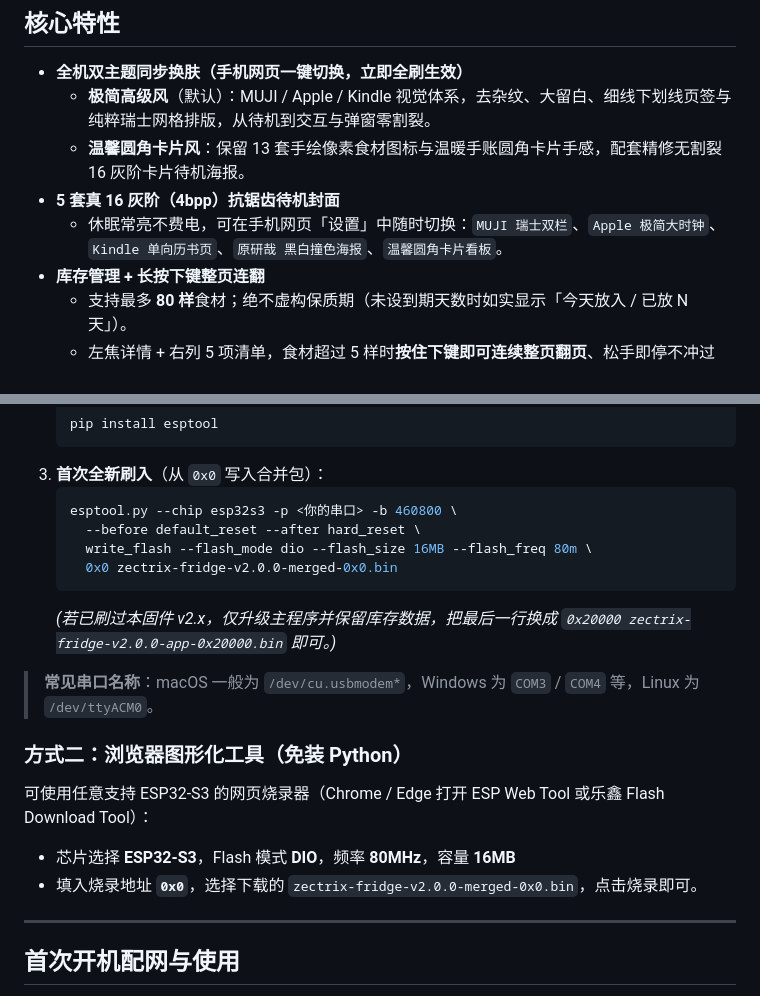
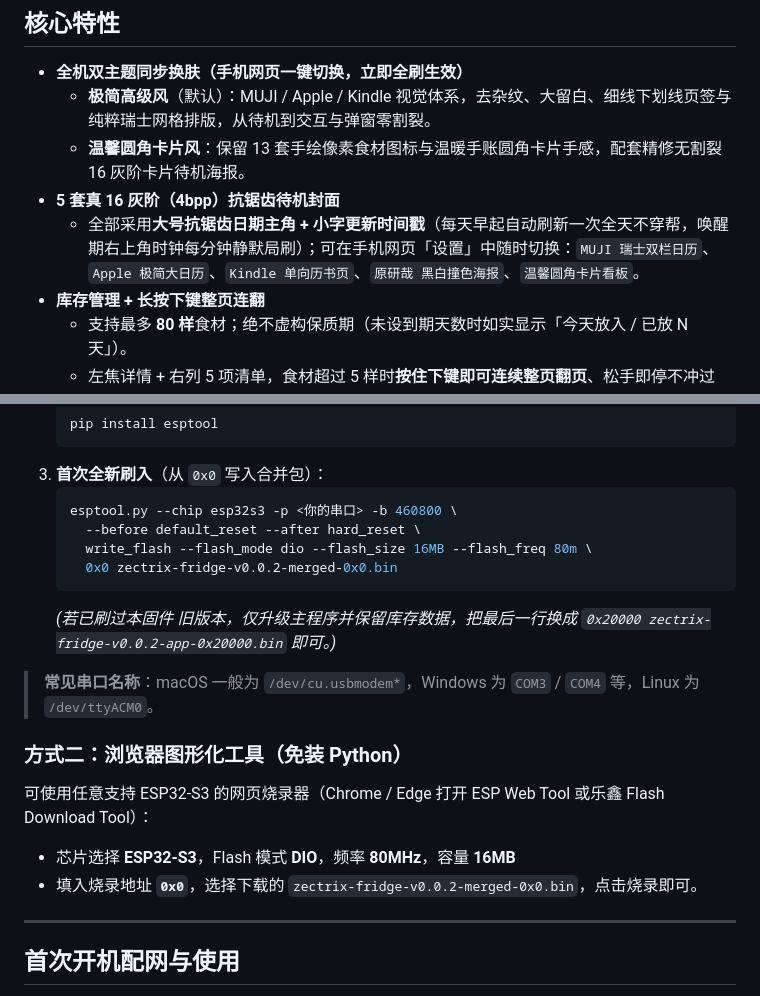
Before and after one commit to wuyinyuanye/zectrix-fridge-firmware, a Markdown page: README.md, 2 parts joined by grey strips. Drawn GitHub-style.

Commit message:
v0.0.2: 更新固件版本号、新版大日期待机封面与设置页预览图

````diff
--- a/README.md
+++ b/README.md
@@ -12,7 +12,7 @@
   - **极简高级风**（默认）：MUJI / Apple / Kindle 视觉体系，去杂纹、大留白、细线下划线页签与纯粹瑞士网格排版，从待机到交互与弹窗零割裂。
   - **温馨圆角卡片风**：保留 13 套手绘像素食材图标与温暖手账圆角卡片手感，配套精修无割裂 16 灰阶卡片待机海报。
 - **5 套真 16 灰阶（4bpp）抗锯齿待机封面**
-  - 休眠常亮不费电，可在手机网页「设置」中随时切换：`MUJI 瑞士双栏`、`Apple 极简大时钟`、`Kindle 单向历书页`、`原研哉 黑白撞色海报`、`温馨圆角卡片看板`。
+  - 全部采用**大号抗锯齿日期主角 + 小字更新时间戳**（每天早起自动刷新一次全天不穿帮，唤醒期右上角时钟每分钟静默局刷）；可在手机网页「设置」中随时切换：`MUJI 瑞士双栏日历`、`Apple 极简大日历`、`Kindle 单向历书页`、`原研哉 黑白撞色海报`、`温馨圆角卡片看板`。
 - **库存管理 + 长按下键整页连翻**
   - 支持最多 **80 样**食材；绝不虚构保质期（未设到期天数时如实显示「今天放入 / 已放 N 天」）。
   - 左焦详情 + 右列 5 项清单，食材超过 5 样时**按住下键即可连续整页翻页**、松手即停不冲过头。
@@ -73,9 +73,9 @@
    esptool.py --chip esp32s3 -p <你的串口> -b 460800 \
      --before default_reset --after hard_reset \
      write_flash --flash_mode dio --flash_size 16MB --flash_freq 80m \
-     0x0 zectrix-fridge-v2.0.0-merged-0x0.bin
+     0x0 zectrix-fridge-v0.0.2-merged-0x0.bin
    ```
-   *(若已刷过本固件 v2.x，仅升级主程序并保留库存数据，把最后一行换成 `0x20000 zectrix-fridge-v2.0.0-app-0x20000.bin` 即可。)*
+   *(若已刷过本固件 旧版本，仅升级主程序并保留库存数据，把最后一行换成 `0x20000 zectrix-fridge-v0.0.2-app-0x20000.bin` 即可。)*
 
 > **常见串口名称**：macOS 一般为 `/dev/cu.usbmodem*`，Windows 为 `COM3` / `COM4` 等，Linux 为 `/dev/ttyACM0`。
 
@@ -83,7 +83,7 @@
 
 可使用任意支持 ESP32-S3 的网页烧录器（Chrome / Edge 打开 ESP Web Tool 或乐鑫 Flash Download Tool）：
 - 芯片选择 **ESP32-S3**，Flash 模式 **DIO**，频率 **80MHz**，容量 **16MB**
-- 填入烧录地址 **`0x0`**，选择下载的 `zectrix-fridge-v2.0.0-merged-0x0.bin`，点击烧录即可。
+- 填入烧录地址 **`0x0`**，选择下载的 `zectrix-fridge-v0.0.2-merged-0x0.bin`，点击烧录即可。
 
 ---
 
````
Also changed, not shown: other parts of README.md (+2 -2 lines), assets/card_theme.png, assets/minimal_theme.png, assets/standby_posters.png.
